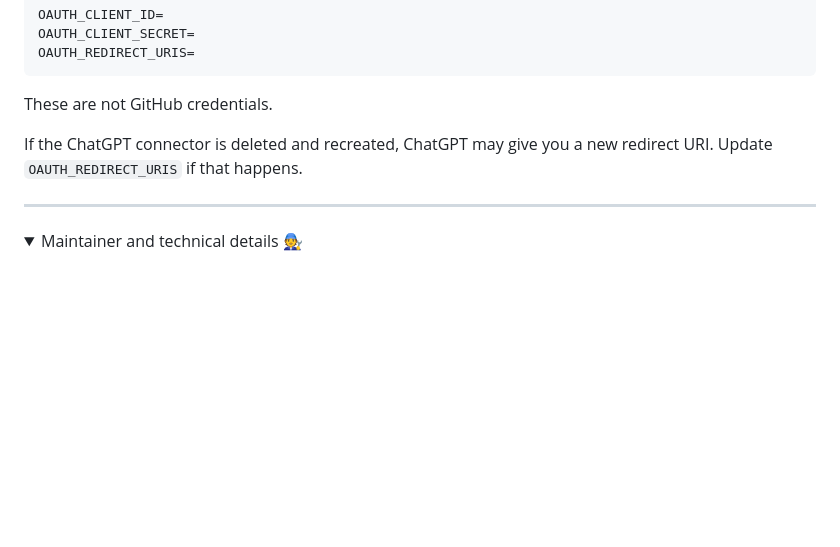
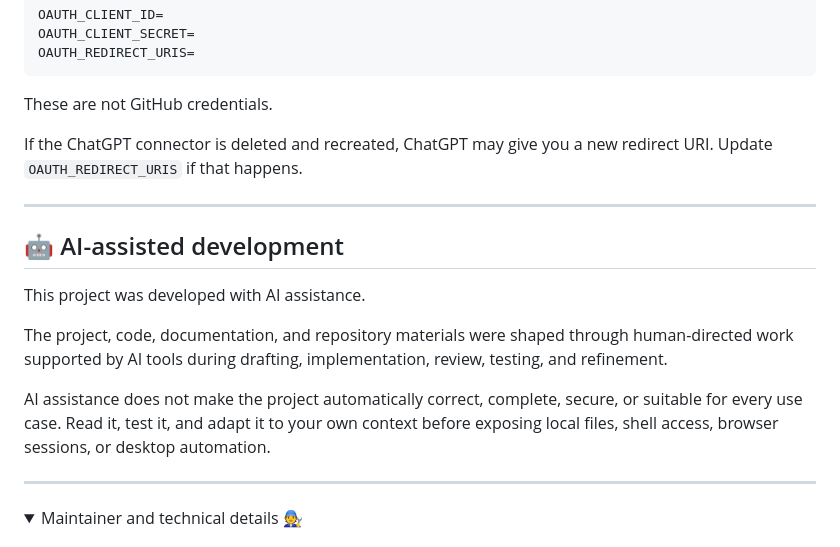
Before and after one commit to XxYouDeaDPunKxX/chatgpt-local-agent-mcp, a Markdown page: README.md, the part around the change. GitHub-like rendering; folded sections open; blank space fills up the shorter version.

Commit message:
Document AI-assisted development

```diff
--- a/README.md
+++ b/README.md
@@ -293,6 +293,16 @@ OAUTH_REDIRECT_URIS=
 These are not GitHub credentials.
 
 If the ChatGPT connector is deleted and recreated, ChatGPT may give you a new redirect URI. Update `OAUTH_REDIRECT_URIS` if that happens.
+
+---
+
+## 🤖 AI-assisted development
+
+This project was developed with AI assistance.
+
+The project, code, documentation, and repository materials were shaped through human-directed work supported by AI tools during drafting, implementation, review, testing, and refinement.
+
+AI assistance does not make the project automatically correct, complete, secure, or suitable for every use case. Read it, test it, and adapt it to your own context before exposing local files, shell access, browser sessions, or desktop automation.
 
 ---
 
```
